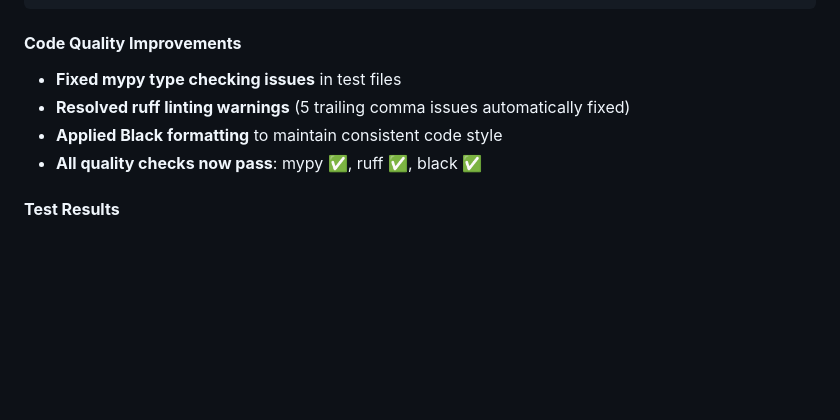
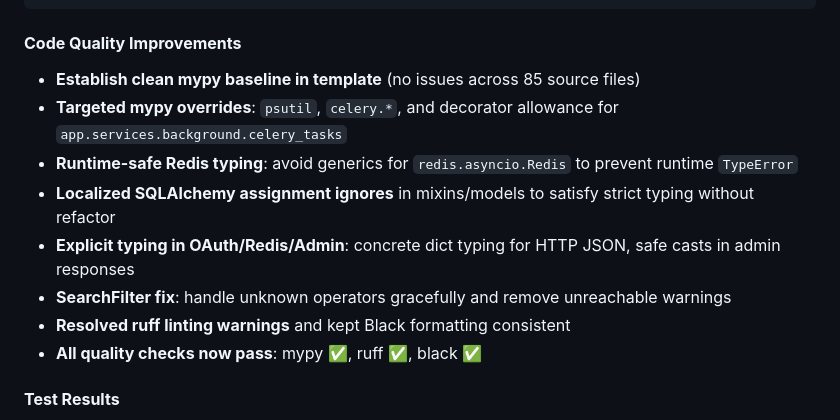
Before and after one commit to triciaward/fast-api-template, a Markdown page: CHANGELOG.md, the part around the change. Rendered like a GitHub page; blank space fills up the shorter version.

````diff
--- a/CHANGELOG.md
+++ b/CHANGELOG.md
@@ -30,9 +30,13 @@ All notable changes to this project will be documented in this file.
 ```
 
 #### **Code Quality Improvements**
-- **Fixed mypy type checking issues** in test files
-- **Resolved ruff linting warnings** (5 trailing comma issues automatically fixed)
-- **Applied Black formatting** to maintain consistent code style
+- **Establish clean mypy baseline in template** (no issues across 85 source files)
+- **Targeted mypy overrides**: `psutil`, `celery.*`, and decorator allowance for `app.services.background.celery_tasks`
+- **Runtime-safe Redis typing**: avoid generics for `redis.asyncio.Redis` to prevent runtime `TypeError`
+- **Localized SQLAlchemy assignment ignores** in mixins/models to satisfy strict typing without refactor
+- **Explicit typing in OAuth/Redis/Admin**: concrete dict typing for HTTP JSON, safe casts in admin responses
+- **SearchFilter fix**: handle unknown operators gracefully and remove unreachable warnings
+- **Resolved ruff linting warnings** and kept Black formatting consistent
 - **All quality checks now pass**: mypy ✅, ruff ✅, black ✅
 
 #### **Test Results**
````
Also changed, not shown: README.md (+4 -1 lines).
